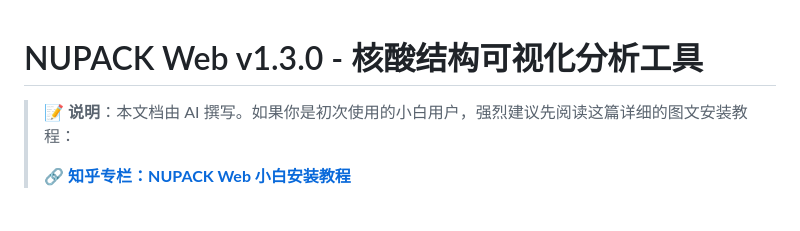
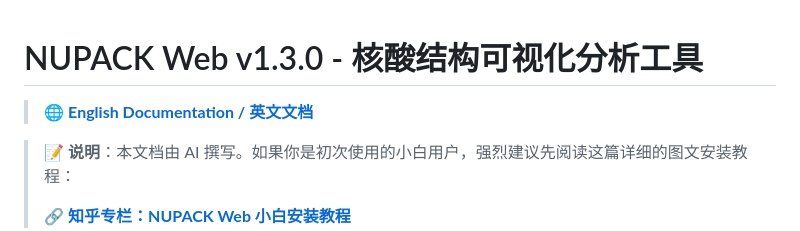
Before and after one commit to Luminave/nupack-webapp, a Markdown page: README.md, the part around the change. GitHub-like rendering; blank space fills up the shorter version.

Commit message:
docs: Add English README and link between Chinese/English versions

```diff
--- a/README.md
+++ b/README.md
@@ -1,4 +1,6 @@
 # NUPACK Web v1.3.0 - 核酸结构可视化分析工具
+
+> 🌐 **[English Documentation / 英文文档](README_EN.md)**
 
 > 📝 **说明**：本文档由 AI 撰写。如果你是初次使用的小白用户，强烈建议先阅读这篇详细的图文安装教程：
 >
```
Also changed, not shown: README_EN.md (added, +213 -0 lines).
